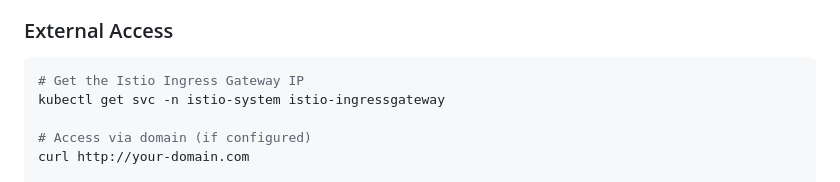
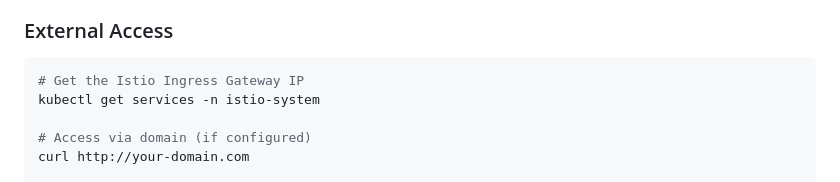
Before and after one commit to incu6us/blue-green-demo, a Markdown page: deployment/README.md, the part around the change. GitHub-like rendering.

````diff
--- a/deployment/README.md
+++ b/deployment/README.md
@@ -125,7 +125,7 @@ kubectl argo rollouts rollback demo-app-rollout -n demo-app
 ### External Access
 ```bash
 # Get the Istio Ingress Gateway IP
-kubectl get svc -n istio-system istio-ingressgateway
+kubectl get services -n istio-system
 
 # Access via domain (if configured)
 curl http://your-domain.com
````
